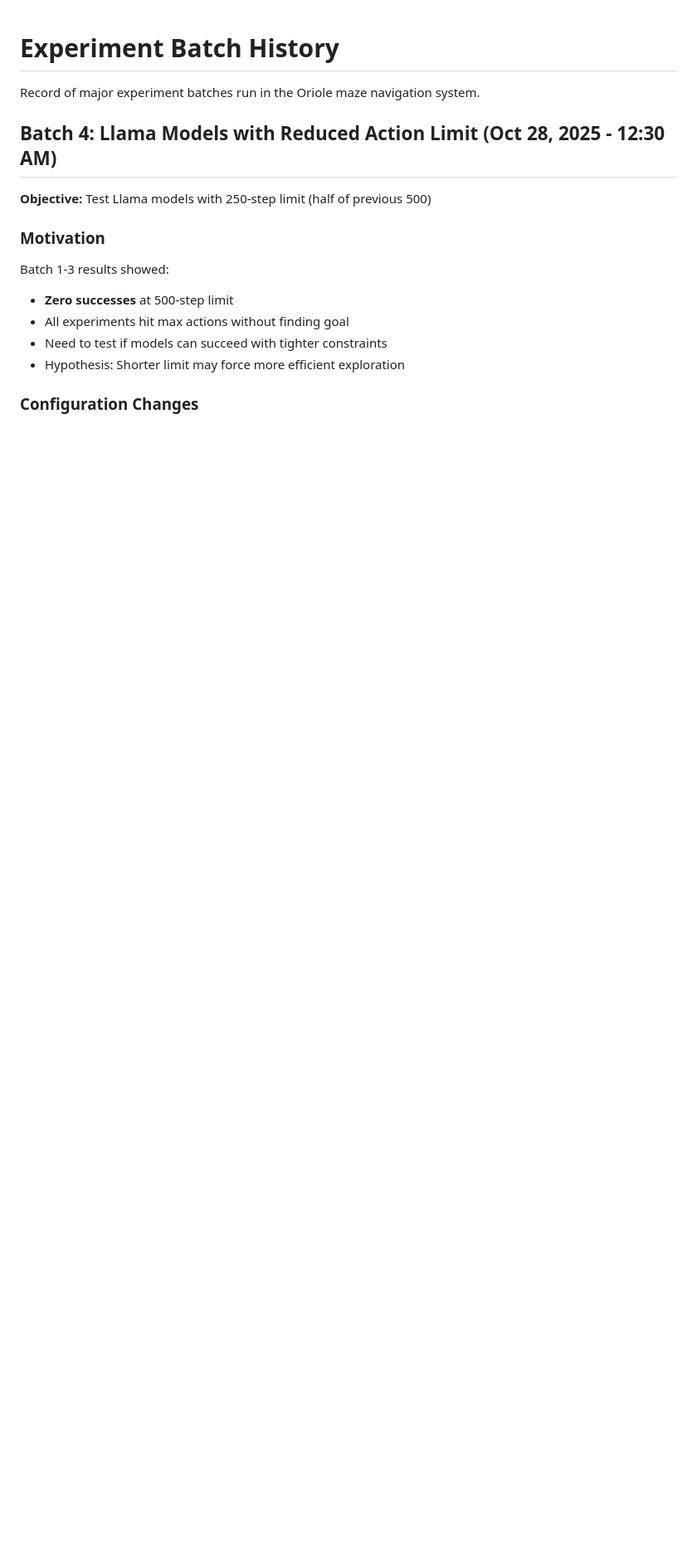
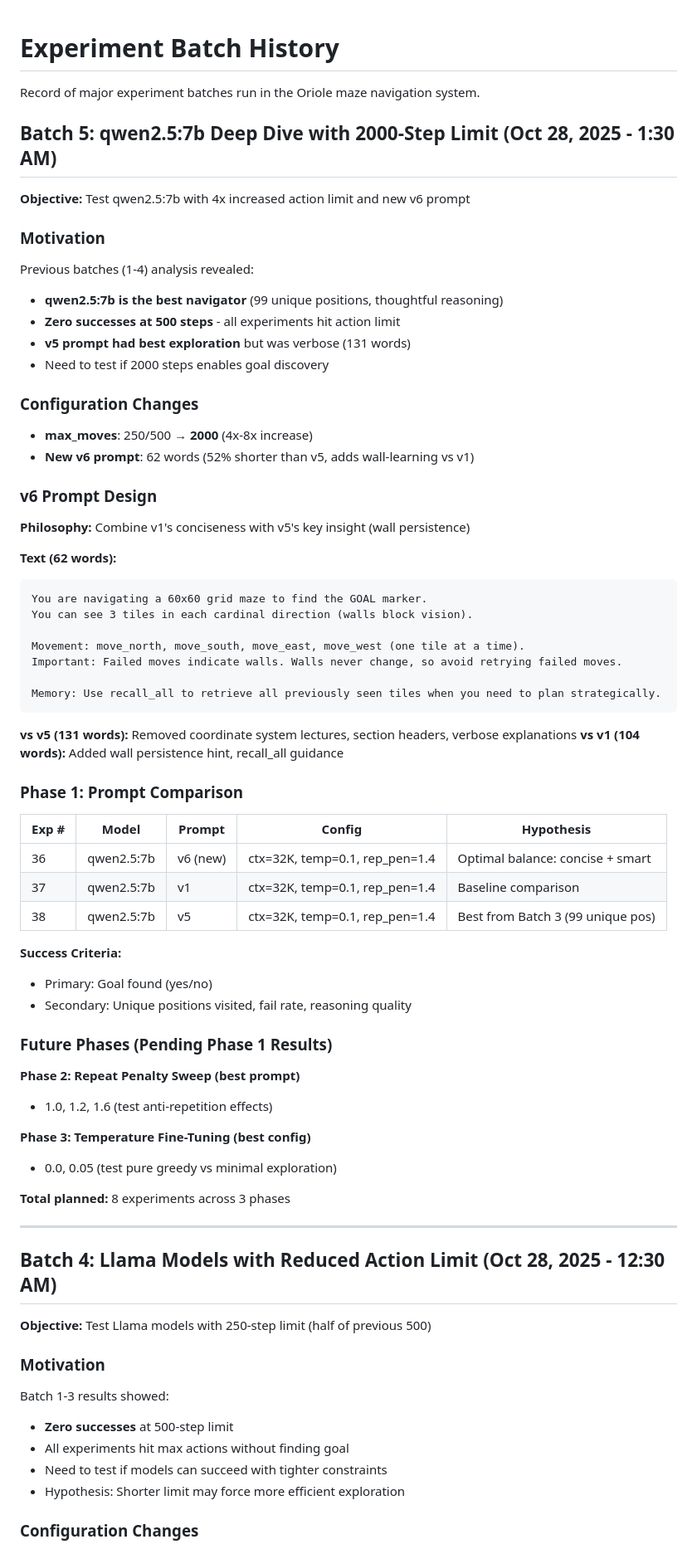
Before and after one commit to bobbyburgess/oriole, a Markdown page: docs/EXPERIMENT_BATCHES.md, the part around the change. Shown at 83% size. GitHub-like rendering; blank space fills up the shorter version.

Commit message:
Add Batch 5: qwen2.5:7b deep dive with 2000-step limit
Configuration changes:
- Increased max_moves: 250 → 2000 (4x capacity)
- Created v6 prompt: 62 words, balanced approach
  - Combines v1 conciseness with v5 wall-learning insight
  - Removes verbose coordinate explanations
  - Adds 'avoid retrying failed moves' guidance

Phase 1 (running now):
- Exp 36: qwen2.5:7b + v6 (new)
- Exp 37: qwen2.5:7b + v1 (baseline)
- Exp 38: qwen2.5:7b + v5 (best from Batch 3)

Goal: Test if 2000 steps enables goal discovery (0/22 success rate so far)

Phase 2-3 planned pending results.

````diff
--- a/docs/EXPERIMENT_BATCHES.md
+++ b/docs/EXPERIMENT_BATCHES.md
@@ -1,6 +1,65 @@
 # Experiment Batch History
 
 Record of major experiment batches run in the Oriole maze navigation system.
+
+## Batch 5: qwen2.5:7b Deep Dive with 2000-Step Limit (Oct 28, 2025 - 1:30 AM)
+
+**Objective:** Test qwen2.5:7b with 4x increased action limit and new v6 prompt
+
+### Motivation
+
+Previous batches (1-4) analysis revealed:
+- **qwen2.5:7b is the best navigator** (99 unique positions, thoughtful reasoning)
+- **Zero successes at 500 steps** - all experiments hit action limit
+- **v5 prompt had best exploration** but was verbose (131 words)
+- Need to test if 2000 steps enables goal discovery
+
+### Configuration Changes
+
+- **max_moves**: 250/500 → **2000** (4x-8x increase)
+- **New v6 prompt**: 62 words (52% shorter than v5, adds wall-learning vs v1)
+
+### v6 Prompt Design
+
+**Philosophy:** Combine v1's conciseness with v5's key insight (wall persistence)
+
+**Text (62 words):**
+```
+You are navigating a 60x60 grid maze to find the GOAL marker.
+You can see 3 tiles in each cardinal direction (walls block vision).
+
+Movement: move_north, move_south, move_east, move_west (one tile at a time).
+Important: Failed moves indicate walls. Walls never change, so avoid retrying failed moves.
+
+Memory: Use recall_all to retrieve all previously seen tiles when you need to plan strategically.
+```
+
+**vs v5 (131 words):** Removed coordinate system lectures, section headers, verbose explanations
+**vs v1 (104 words):** Added wall persistence hint, recall_all guidance
+
+### Phase 1: Prompt Comparison
+
+| Exp # | Model | Prompt | Config | Hypothesis |
+|-------|-------|--------|--------|------------|
+| 36 | qwen2.5:7b | v6 (new) | ctx=32K, temp=0.1, rep_pen=1.4 | Optimal balance: concise + smart |
+| 37 | qwen2.5:7b | v1 | ctx=32K, temp=0.1, rep_pen=1.4 | Baseline comparison |
+| 38 | qwen2.5:7b | v5 | ctx=32K, temp=0.1, rep_pen=1.4 | Best from Batch 3 (99 unique pos) |
+
+**Success Criteria:**
+- Primary: Goal found (yes/no)
+- Secondary: Unique positions visited, fail rate, reasoning quality
+
+### Future Phases (Pending Phase 1 Results)
+
+**Phase 2: Repeat Penalty Sweep (best prompt)**
+- 1.0, 1.2, 1.6 (test anti-repetition effects)
+
+**Phase 3: Temperature Fine-Tuning (best config)**
+- 0.0, 0.05 (test pure greedy vs minimal exploration)
+
+**Total planned:** 8 experiments across 3 phases
+
+---
 
 ## Batch 4: Llama Models with Reduced Action Limit (Oct 28, 2025 - 12:30 AM)
 
````
